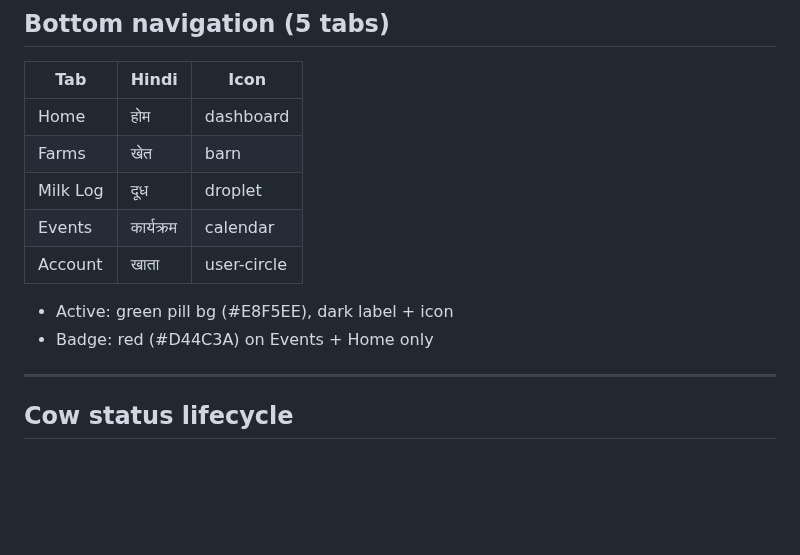
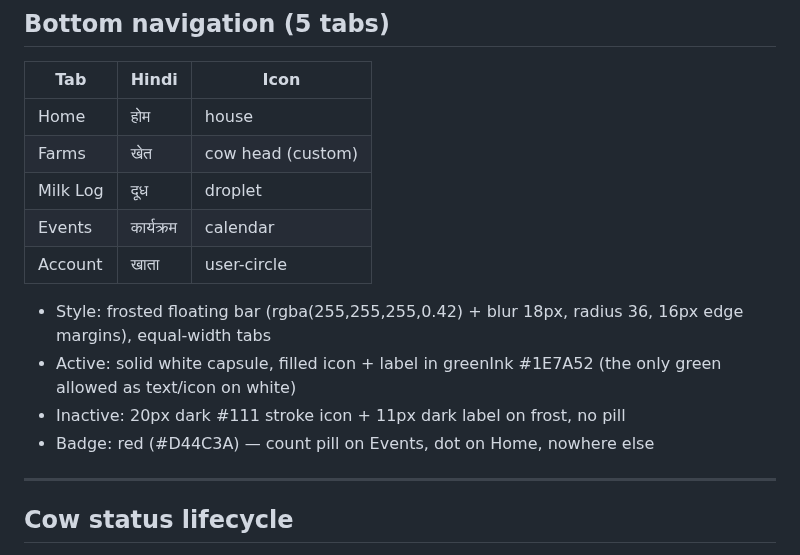
Before and after one commit to vaseey21/Vanix, a Markdown page: CLAUDE.md, the part around the change. Rendered like a GitHub page; blank space fills up the shorter version.

Commit message:
auto: save changes

```diff
--- a/CLAUDE.md
+++ b/CLAUDE.md
@@ -85,14 +85,16 @@ xs=4  sm=8  md=12  lg=16  pill=24
 
 | Tab | Hindi | Icon |
 |---|---|---|
-| Home | होम | dashboard |
-| Farms | खेत | barn |
+| Home | होम | house |
+| Farms | खेत | cow head (custom) |
 | Milk Log | दूध | droplet |
 | Events | कार्यक्रम | calendar |
 | Account | खाता | user-circle |
 
-- Active: green pill bg (#E8F5EE), dark label + icon
-- Badge: red (#D44C3A) on Events + Home only
+- Style: frosted floating bar (rgba(255,255,255,0.42) + blur 18px, radius 36, 16px edge margins), equal-width tabs
+- Active: solid white capsule, filled icon + label in greenInk #1E7A52 (the only green allowed as text/icon on white)
+- Inactive: 20px dark #111 stroke icon + 11px dark label on frost, no pill
+- Badge: red (#D44C3A) — count pill on Events, dot on Home, nowhere else
 
 ---
 
```
